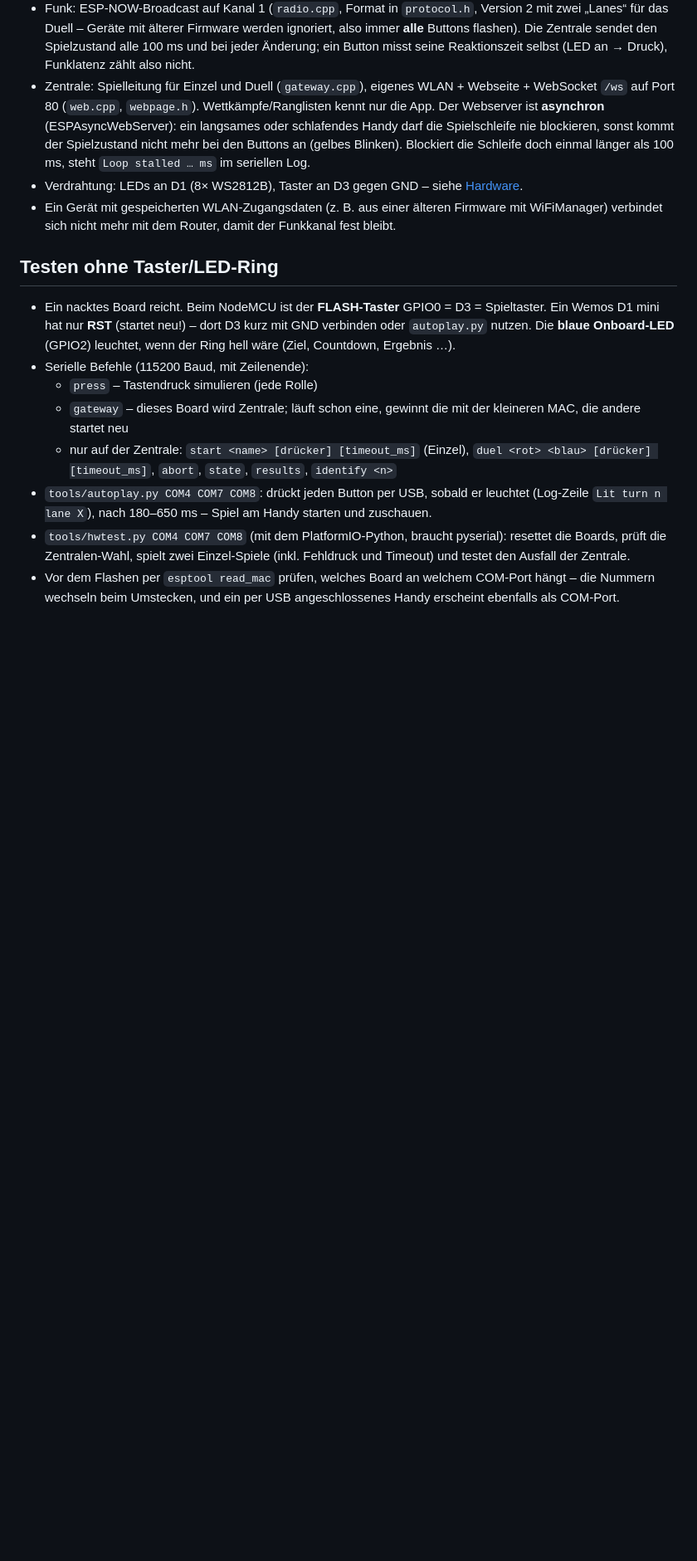
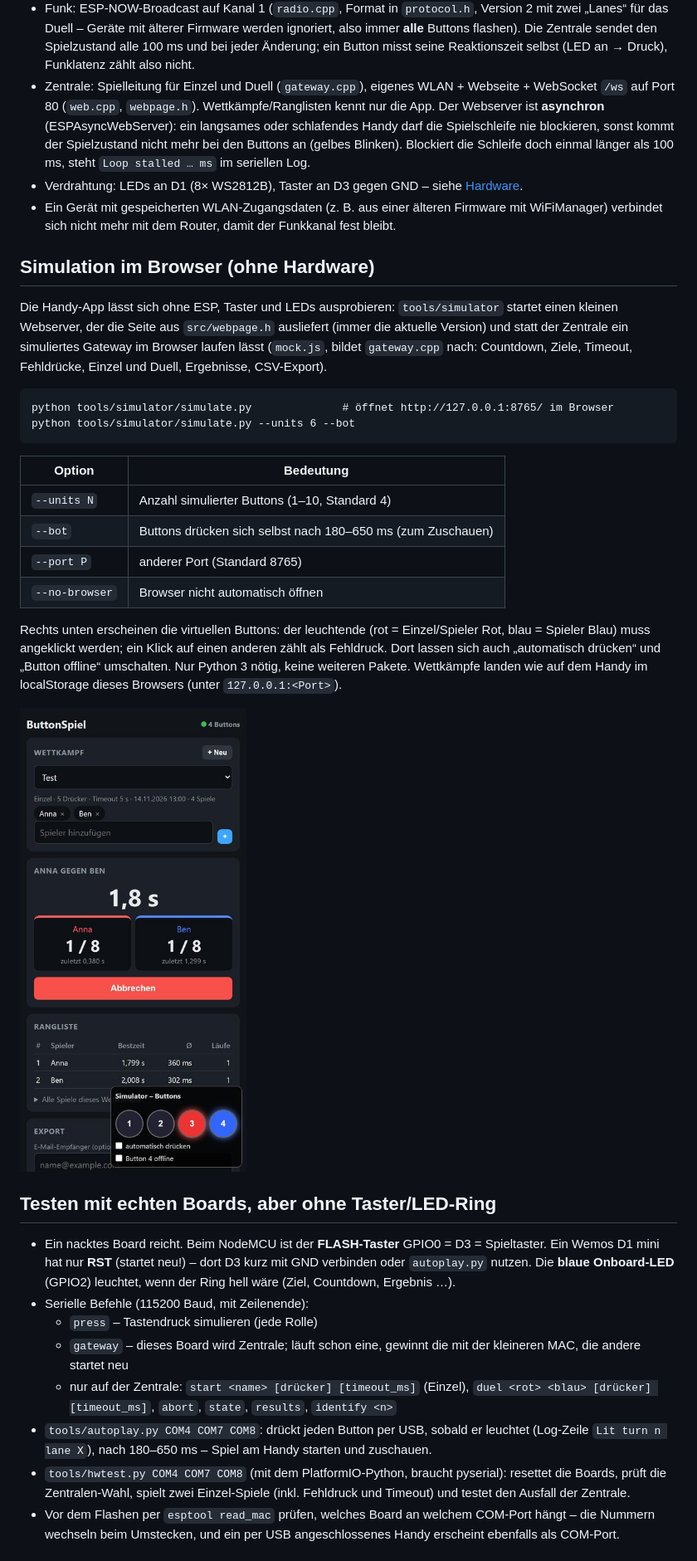
Before and after one commit to flensburger88/reaktionsspiel-esp8266, a Markdown page: README.md, the part around the change. Shown at 83% size. GitHub-like rendering; pictures changed too: docs/img/simulator.jpg (added); blank space fills up the shorter version.

````diff
--- a/README.md
+++ b/README.md
@@ -118,7 +118,32 @@ pio device monitor       # serieller Monitor, 115200 Baud
 - Ein Gerät mit gespeicherten WLAN-Zugangsdaten (z. B. aus einer älteren Firmware mit WiFiManager) verbindet sich
   nicht mehr mit dem Router, damit der Funkkanal fest bleibt.
 
-## Testen ohne Taster/LED-Ring
+## Simulation im Browser (ohne Hardware)
+Die Handy-App lässt sich ohne ESP, Taster und LEDs ausprobieren: `tools/simulator` startet einen kleinen Webserver,
+der die Seite aus `src/webpage.h` ausliefert (immer die aktuelle Version) und statt der Zentrale ein simuliertes
+Gateway im Browser laufen lässt (`mock.js`, bildet `gateway.cpp` nach: Countdown, Ziele, Timeout, Fehldrücke,
+Einzel und Duell, Ergebnisse, CSV-Export).
+
+```
+python tools/simulator/simulate.py              # öffnet http://127.0.0.1:8765/ im Browser
+python tools/simulator/simulate.py --units 6 --bot
+```
+
+| Option | Bedeutung |
+|---|---|
+| `--units N` | Anzahl simulierter Buttons (1–10, Standard 4) |
+| `--bot` | Buttons drücken sich selbst nach 180–650 ms (zum Zuschauen) |
+| `--port P` | anderer Port (Standard 8765) |
+| `--no-browser` | Browser nicht automatisch öffnen |
+
+Rechts unten erscheinen die virtuellen Buttons: der leuchtende (rot = Einzel/Spieler Rot, blau = Spieler Blau)
+muss angeklickt werden; ein Klick auf einen anderen zählt als Fehldruck. Dort lassen sich auch „automatisch drücken“
+und „Button offline“ umschalten. Nur Python 3 nötig, keine weiteren Pakete. Wettkämpfe landen wie auf dem Handy
+im localStorage dieses Browsers (unter `127.0.0.1:<Port>`).
+
+<img src="docs/img/simulator.jpg" alt="Simulator: Duell im Browser mit virtuellen Buttons" width="300">
+
+## Testen mit echten Boards, aber ohne Taster/LED-Ring
 - Ein nacktes Board reicht. Beim NodeMCU ist der **FLASH-Taster** GPIO0 = D3 = Spieltaster.
   Ein Wemos D1 mini hat nur **RST** (startet neu!) – dort D3 kurz mit GND verbinden oder `autoplay.py` nutzen.
   Die **blaue Onboard-LED** (GPIO2) leuchtet, wenn der Ring hell wäre (Ziel, Countdown, Ergebnis …).
````
Also changed, not shown: 3 other files.
